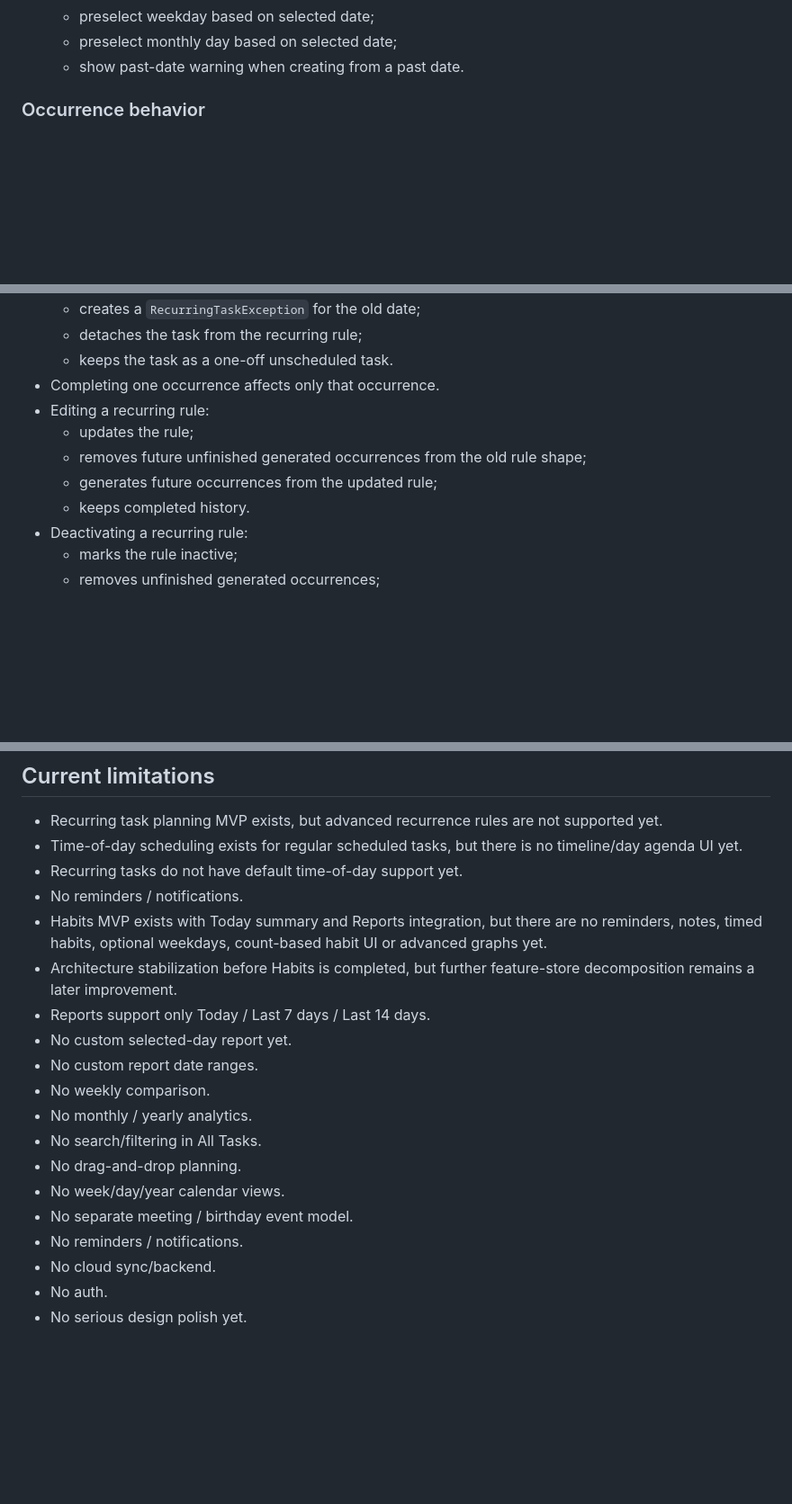
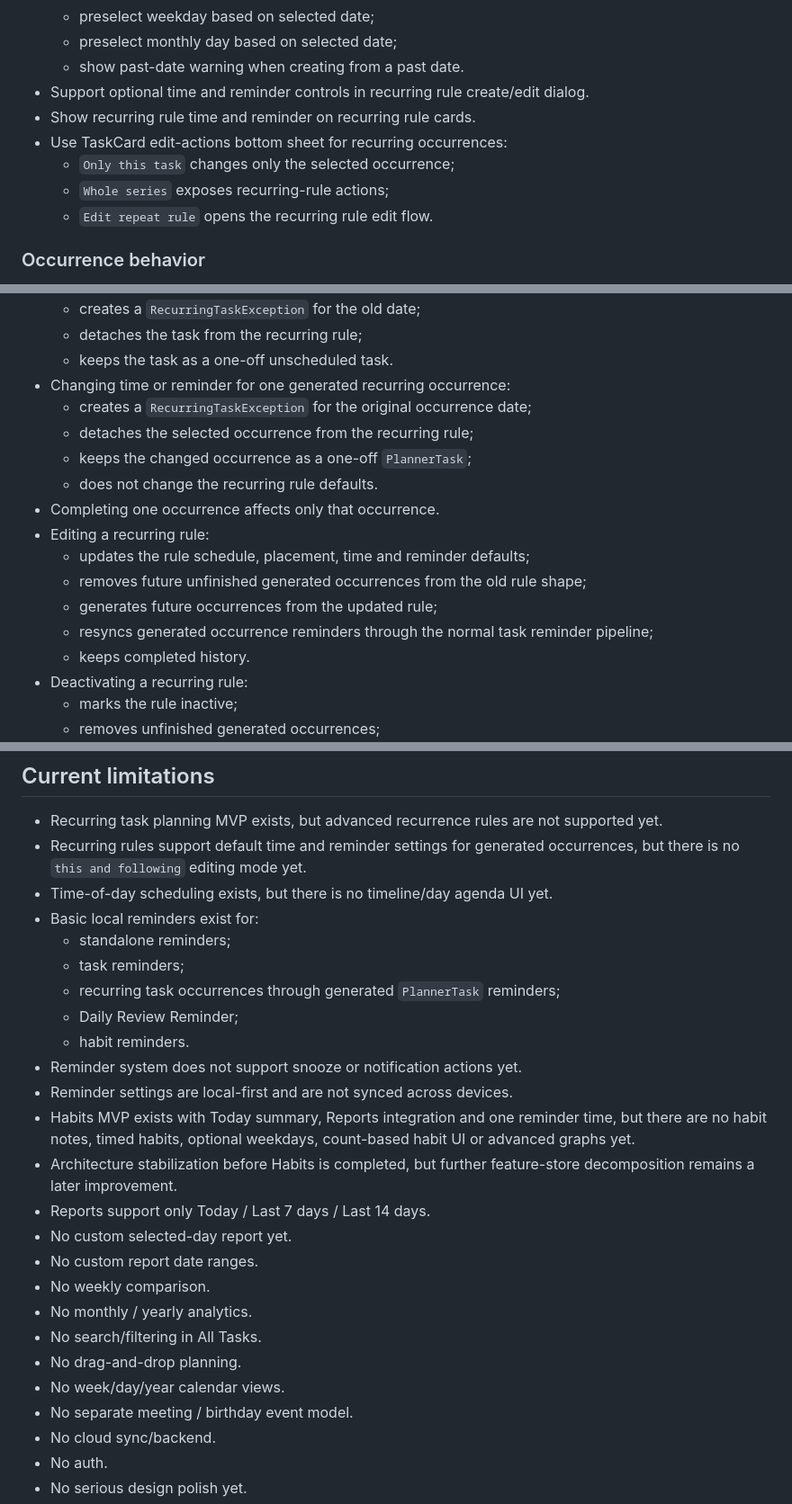
Before and after one commit to NurzhanSarsenbayev/goal_planner, a Markdown page: docs/roadmap.md, 3 parts joined by grey strips. Shown at 90% size. Rendered like a GitHub page; blank space fills up the shorter version.

Commit message:
Document recurring reminder pre-test scenarios

```diff
--- a/docs/roadmap.md
+++ b/docs/roadmap.md
@@ -511,6 +513,12 @@ Implemented:
   - preselect weekday based on selected date;
   - preselect monthly day based on selected date;
   - show past-date warning when creating from a past date.
+- Support optional time and reminder controls in recurring rule create/edit dialog.
+- Show recurring rule time and reminder on recurring rule cards.
+- Use TaskCard edit-actions bottom sheet for recurring occurrences:
+  - `Only this task` changes only the selected occurrence;
+  - `Whole series` exposes recurring-rule actions;
+  - `Edit repeat rule` opens the recurring rule edit flow.
 
 ### Occurrence behavior
 
@@ -526,11 +534,17 @@ Implemented:
   - creates a `RecurringTaskException` for the old date;
   - detaches the task from the recurring rule;
   - keeps the task as a one-off unscheduled task.
+- Changing time or reminder for one generated recurring occurrence:
+  - creates a `RecurringTaskException` for the original occurrence date;
+  - detaches the selected occurrence from the recurring rule;
+  - keeps the changed occurrence as a one-off `PlannerTask`;
+  - does not change the recurring rule defaults.
 - Completing one occurrence affects only that occurrence.
 - Editing a recurring rule:
-  - updates the rule;
+  - updates the rule schedule, placement, time and reminder defaults;
   - removes future unfinished generated occurrences from the old rule shape;
   - generates future occurrences from the updated rule;
+  - resyncs generated occurrence reminders through the normal task reminder pipeline;
   - keeps completed history.
 - Deactivating a recurring rule:
   - marks the rule inactive;
@@ -1549,10 +1567,17 @@ Main differentiator:
 ## Current limitations
 
 - Recurring task planning MVP exists, but advanced recurrence rules are not supported yet.
-- Time-of-day scheduling exists for regular scheduled tasks, but there is no timeline/day agenda UI yet.
-- Recurring tasks do not have default time-of-day support yet.
-- No reminders / notifications.
-- Habits MVP exists with Today summary and Reports integration, but there are no reminders, notes, timed habits, optional weekdays, count-based habit UI or advanced graphs yet.
+- Recurring rules support default time and reminder settings for generated occurrences, but there is no `this and following` editing mode yet.
+- Time-of-day scheduling exists, but there is no timeline/day agenda UI yet.
+- Basic local reminders exist for:
+  - standalone reminders;
+  - task reminders;
+  - recurring task occurrences through generated `PlannerTask` reminders;
+  - Daily Review Reminder;
+  - habit reminders.
+- Reminder system does not support snooze or notification actions yet.
+- Reminder settings are local-first and are not synced across devices.
+- Habits MVP exists with Today summary, Reports integration and one reminder time, but there are no habit notes, timed habits, optional weekdays, count-based habit UI or advanced graphs yet.
 - Architecture stabilization before Habits is completed, but further feature-store decomposition remains a later improvement.
 - Reports support only Today / Last 7 days / Last 14 days.
 - No custom selected-day report yet.
@@ -1563,7 +1588,6 @@ Main differentiator:
 - No drag-and-drop planning.
 - No week/day/year calendar views.
 - No separate meeting / birthday event model.
-- No reminders / notifications.
 - No cloud sync/backend.
 - No auth.
 - No serious design polish yet.
```
Also changed, not shown: other parts of docs/roadmap.md (+8 -2 lines), docs/first_user_test.md (+19 -2 lines).
